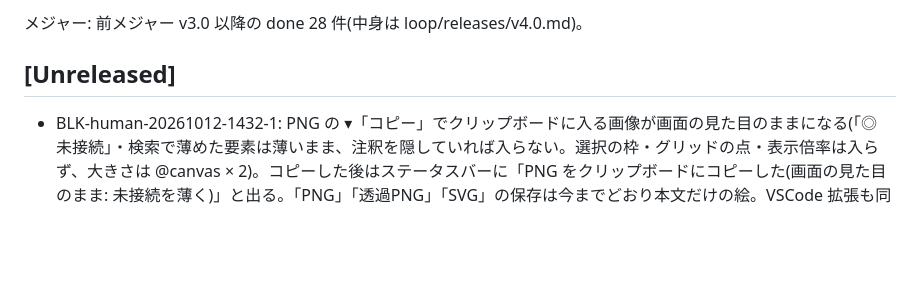
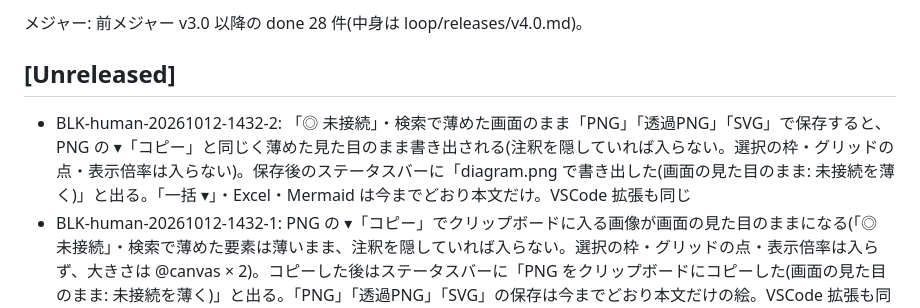
Before and after one commit to KawanoMomo/StableBlock, a Markdown page: CHANGELOG.md, the part around the change. Rendered like a GitHub page; blank space fills up the shorter version.

Commit message:
BLK-human-20261012-1432-2: CHANGELOG と ADR ドラフト
Co-Authored-By: Claude Opus 5.5 <noreply@anthropic.com>
Claude-Session: https://claude.ai/code/session_01EHe5QBnmPUhB8p4ja3EEeV

```diff
--- a/CHANGELOG.md
+++ b/CHANGELOG.md
@@ -8,6 +8,7 @@ All notable changes to StableBlock will be documented in this file.
 
 ## [Unreleased]
 
+- BLK-human-20261012-1432-2: 「◎ 未接続」・検索で薄めた画面のまま「PNG」「透過PNG」「SVG」で保存すると、PNG の ▾「コピー」と同じく薄めた見た目のまま書き出される(注釈を隠していれば入らない。選択の枠・グリッドの点・表示倍率は入らない)。保存後のステータスバーに「diagram.png で書き出した(画面の見た目のまま: 未接続を薄く)」と出る。「一括 ▾」・Excel・Mermaid は今までどおり本文だけ。VSCode 拡張も同じ
 - BLK-human-20261012-1432-1: PNG の ▾「コピー」でクリップボードに入る画像が画面の見た目のままになる(「◎ 未接続」・検索で薄めた要素は薄いまま、注釈を隠していれば入らない。選択の枠・グリッドの点・表示倍率は入らず、大きさは @canvas × 2)。コピーした後はステータスバーに「PNG をクリップボードにコピーした(画面の見た目のまま: 未接続を薄く)」と出る。「PNG」「透過PNG」「SVG」の保存は今までどおり本文だけの絵。VSCode 拡張も同じ
 - BLK-owner-20261007-0726-1: 「はみ出したら自動で広げる」を外した図で、空きの無い group に「+ 中にブロック」「+ 中にグループ」「+ ブロック追加」・Tab / Ctrl+Enter で足すと、group の外の別の場所へ黙って置かず、group の列にはみ出して置き、プレビューの上端に「group「A」に入り切らず…」と group の名前とともに出る。「「A」を選ぶ」から H(W)を 1 回広げれば中に入り知らせは消える。はみ出す先がほかの要素に重なるなら足さずに理由を出す。VSCode 拡張も同じ文を通知に出す
 - BLK-releaser-20261007-0719: コーパス往復テストが 202/202 で通る(porter の見本 116・168 から DSL に無い group の `round=` を除いた。見本はリポジトリ外の persona-data/porter/corpus)
```
Also changed, not shown: 2 other files.
